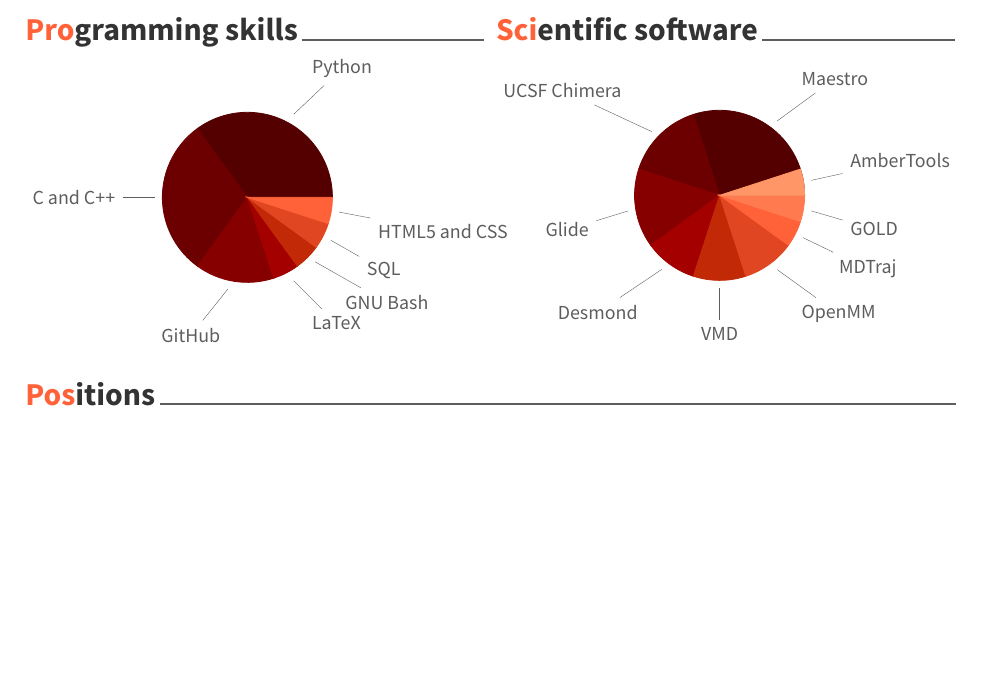
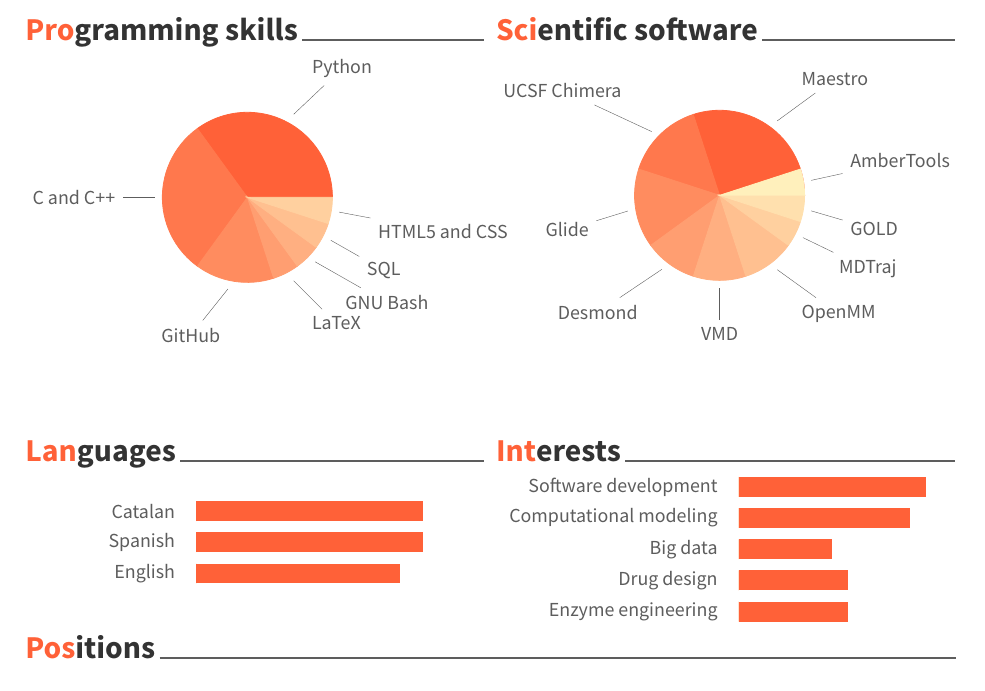
Before and after one commit to martimunicoy/cv, a LaTeX CV (cv.tex): part of page 1 of 2, cut so that both start at the same text, the shorter picture padded with empty space. The pictures show the PDF file cv.pdf that the author committed with the source.

Commit message:
New CV version is updated

```diff
--- a/cv.tex
+++ b/cv.tex
@@ -84,6 +84,7 @@
 
 \input{cv/education.tex}
 \input{cv/skills.tex}
+\input{cv/interests.tex}
 \input{cv/positions.tex}
 \input{cv/mobility.tex}
 \input{cv/publications.tex}
```
Also changed, not shown: cv.pdf.
